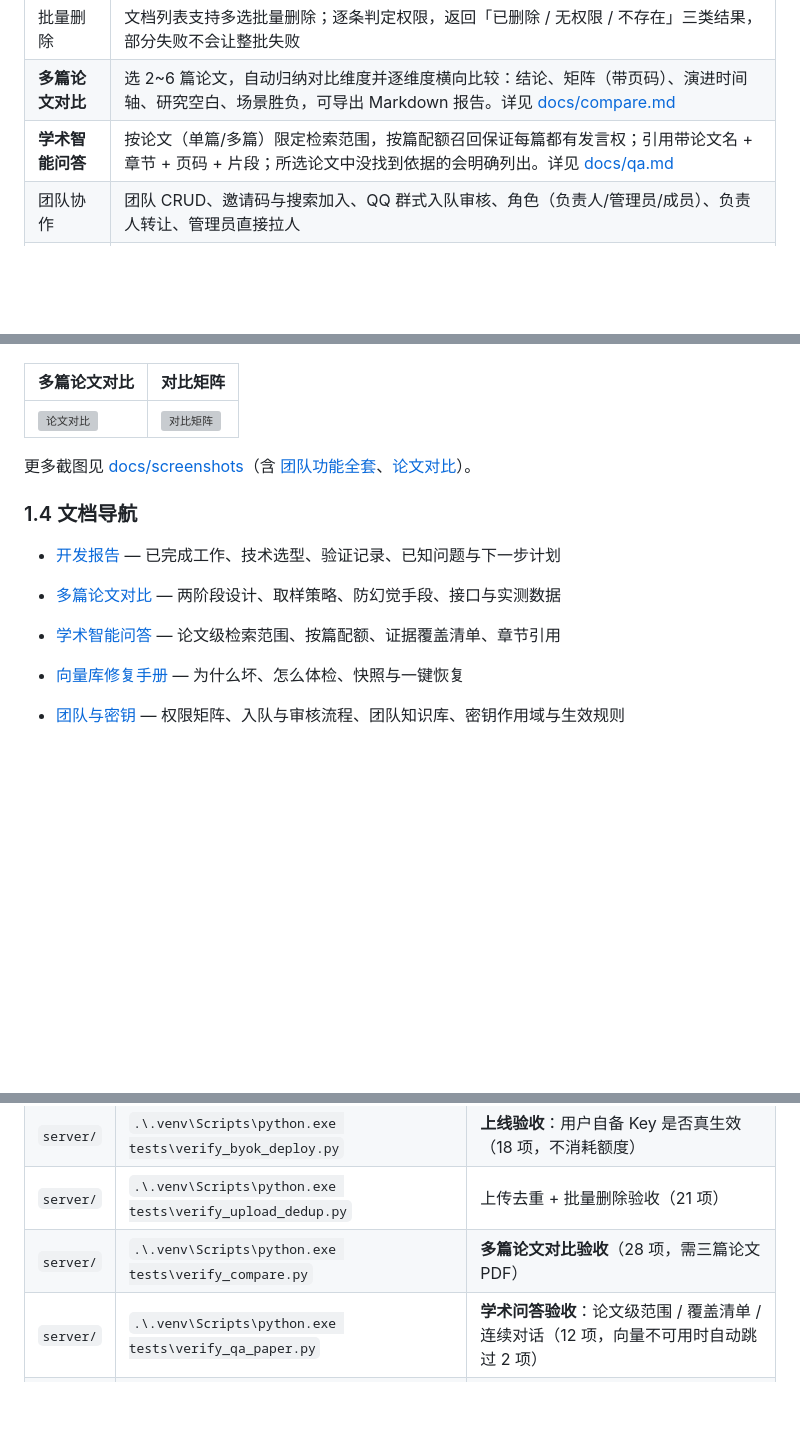
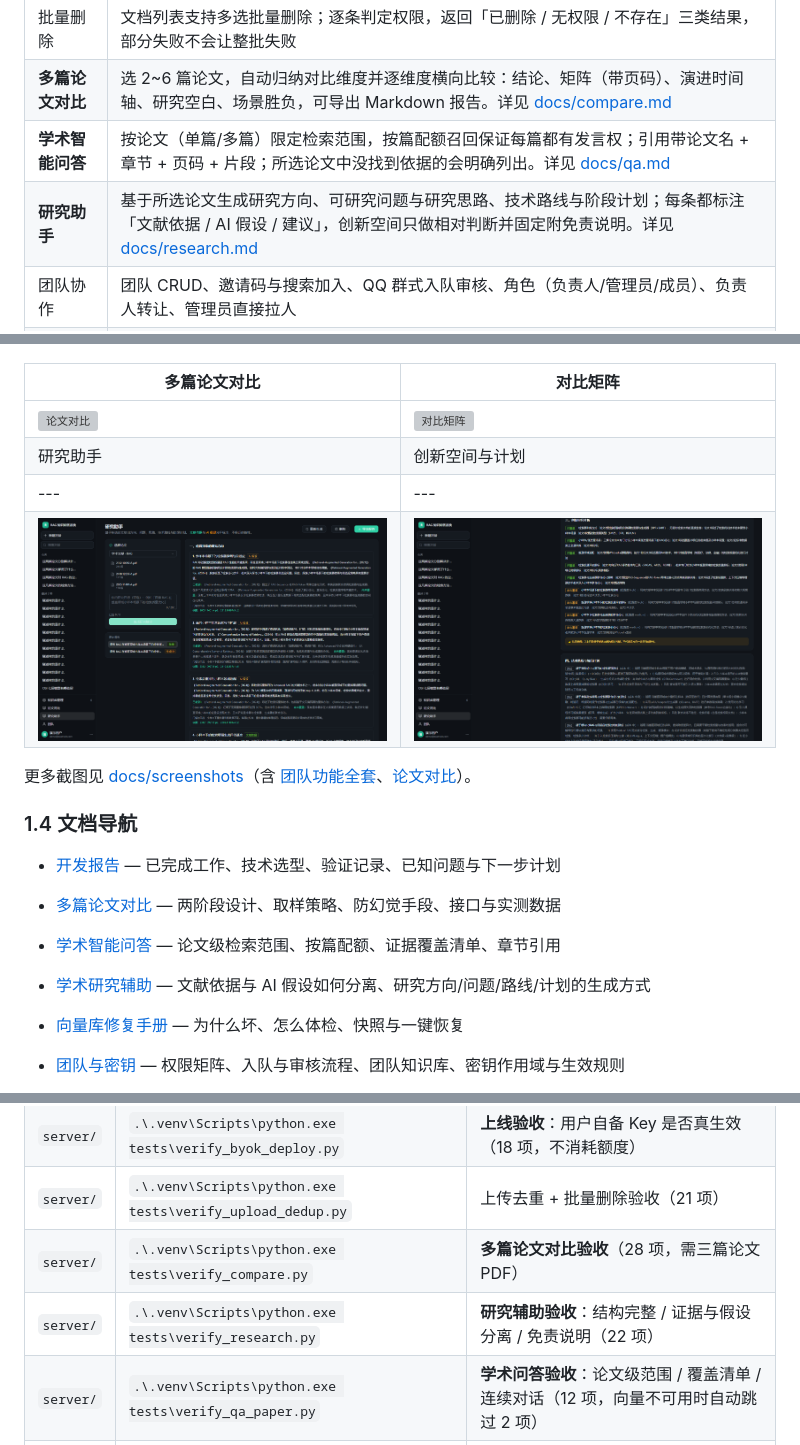
Before and after one commit to m-tx25/NetStudy-AI, a Markdown page: README.md, 3 parts joined by grey strips. Drawn GitHub-style; pictures changed too: docs/screenshots/research/01-研究助手-方向.png (added), docs/screenshots/research/03-创新空间与计划.png (added); blank space fills up the shorter version; grey boxes are pictures that could not be loaded.

```diff
--- a/README.md
+++ b/README.md
@@ -33,6 +33,7 @@
 | 批量删除 | 文档列表支持多选批量删除；逐条判定权限，返回「已删除 / 无权限 / 不存在」三类结果，部分失败不会让整批失败 |
 | **多篇论文对比** | 选 2~6 篇论文，自动归纳对比维度并逐维度横向比较：结论、矩阵（带页码）、演进时间轴、研究空白、场景胜负，可导出 Markdown 报告。详见 [docs/compare.md](docs/compare.md) |
 | **学术智能问答** | 按论文（单篇/多篇）限定检索范围，按篇配额召回保证每篇都有发言权；引用带论文名 + 章节 + 页码 + 片段；所选论文中没找到依据的会明确列出。详见 [docs/qa.md](docs/qa.md) |
+| **研究助手** | 基于所选论文生成研究方向、可研究问题与研究思路、技术路线与阶段计划；每条都标注「文献依据 / AI 假设 / 建议」，创新空间只做相对判断并固定附免责说明。详见 [docs/research.md](docs/research.md) |
 | 团队协作 | 团队 CRUD、邀请码与搜索加入、QQ 群式入队审核、角色（负责人/管理员/成员）、负责人转让、管理员直接拉人 |
 | API 密钥 | **团队级 + 个人级**双作用域（智谱 / DeepSeek / OpenAI / 自定义），加密存储、只显示掩码，按知识库归属自动选用 |
 | 模型选择 | 可在多个生成模型间切换（服务端配置 + 自备密钥），生成模型与向量化模型解耦 |
@@ -59,6 +60,9 @@
 | 多篇论文对比 | 对比矩阵 |
 | --- | --- |
 | ![论文对比](docs/screenshots/compare/01-论文对比-结果.png) | ![对比矩阵](docs/screenshots/compare/02-对比矩阵.png) |
+| 研究助手 | 创新空间与计划 |
+| --- | --- |
+| ![研究助手](docs/screenshots/research/01-研究助手-方向.png) | ![创新空间](docs/screenshots/research/03-创新空间与计划.png) |
 
 更多截图见 [docs/screenshots](docs/screenshots)（含 [团队功能全套](docs/screenshots/teams)、[论文对比](docs/screenshots/compare)）。
 
@@ -67,6 +71,7 @@
 - [开发报告](docs/development-report.md) — 已完成工作、技术选型、验证记录、已知问题与下一步计划
 - [多篇论文对比](docs/compare.md) — 两阶段设计、取样策略、防幻觉手段、接口与实测数据
 - [学术智能问答](docs/qa.md) — 论文级检索范围、按篇配额、证据覆盖清单、章节引用
+- [学术研究辅助](docs/research.md) — 文献依据与 AI 假设如何分离、研究方向/问题/路线/计划的生成方式
 
 - [向量库修复手册](docs/vectorstore.md) — 为什么坏、怎么体检、快照与一键恢复
 - [团队与密钥](docs/teams.md) — 权限矩阵、入队与审核流程、团队知识库、密钥作用域与生效规则
@@ -552,6 +557,7 @@ $env:API_BASE='http://你的域名/api'
 | `server/` | `.\.venv\Scripts\python.exe tests\verify_byok_deploy.py` | **上线验收**：用户自备 Key 是否真生效（18 项，不消耗额度） |
 | `server/` | `.\.venv\Scripts\python.exe tests\verify_upload_dedup.py` | 上传去重 + 批量删除验收（21 项） |
 | `server/` | `.\.venv\Scripts\python.exe tests\verify_compare.py` | **多篇论文对比验收**（28 项，需三篇论文 PDF） |
+| `server/` | `.\.venv\Scripts\python.exe tests\verify_research.py` | **研究辅助验收**：结构完整 / 证据与假设分离 / 免责说明（22 项） |
 | `server/` | `.\.venv\Scripts\python.exe tests\verify_qa_paper.py` | **学术问答验收**：论文级范围 / 覆盖清单 / 连续对话（12 项，向量不可用时自动跳过 2 项） |
 | `server/` | `.\.venv\Scripts\python.exe -m pytest tests\test_units.py -q` | 纯单元测试（29 项，不连数据库，CI 同款） |
 | `server/` | `.\.venv\Scripts\python.exe cleanup_test_data.py` | 清理自动化测试留下的账号/团队（默认 dry-run，`--yes` 才执行） |
```
Also changed, not shown: other parts of README.md (+1 -0 lines), docs/research.md (added, +110 -0 lines), docs/screenshots/research/02-研究问题.png (added), 13 other files.
